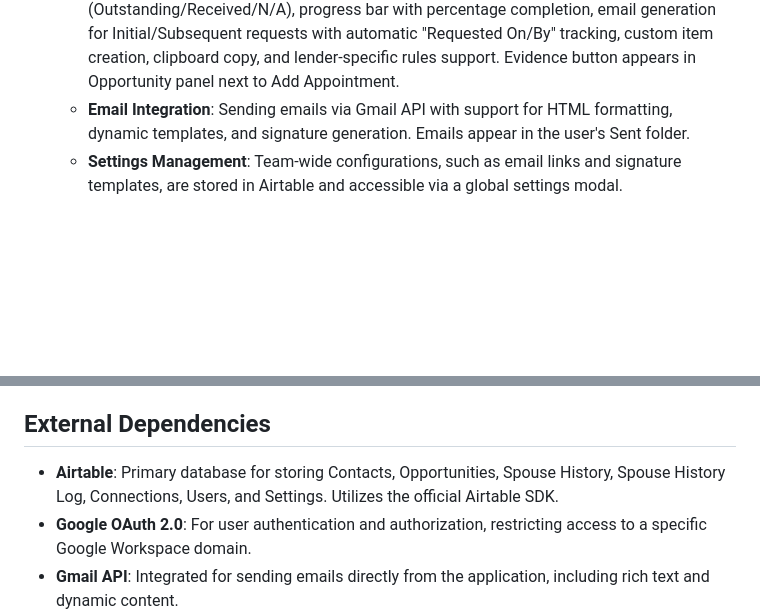
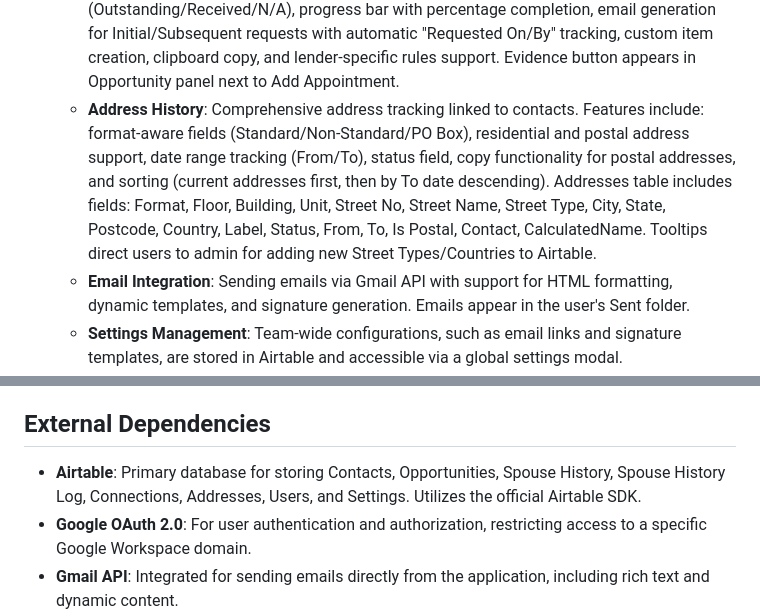
Before and after one commit to admin-ops-stellaris/integrity, a Markdown page: replit.md, 2 parts joined by grey strips. Rendered like a GitHub page; blank space fills up the shorter version.

Commit message:
Add address history feature with new contact management capabilities
Add Address History table to Airtable schema and document new feature in replit.md.

Replit-Commit-Author: Agent
Replit-Commit-Session-Id: 6297c433-a0a2-4e2f-9938-47a1902a4086
Replit-Commit-Checkpoint-Type: full_checkpoint
Replit-Commit-Event-Id: 67126511-266f-4925-9fdb-9710159b2551
Replit-Commit-Screenshot-Url: https://storage.googleapis.com/screenshot-production-us-central1/e541cba7-1d1d-4e75-aade-feed8a369865/6297c433-a0a2-4e2f-9938-47a1902a4086/rFnpAq6
Replit-Helium-Checkpoint-Created: true

```diff
--- a/replit.md
+++ b/replit.md
@@ -36,6 +36,7 @@ Integrity is built on a Node.js/Express backend, serving a static frontend.
     - **Opportunity Management**: Creation, updating, and deletion of opportunities with extensive fields, user tracking, and audit trails. Integration with Taco data for streamlined opportunity creation.
     - **Appointment Management**: Dedicated Appointments table linked to Opportunities. Full CRUD operations with fields: Appointment Time, Type (Office/Phone/Video), How Booked (Calendly/Email/Phone/Podium/Other), Phone Number, Video Meet URL, checkboxes for evidence/reminder needs, appointment status, and notes. Appointments section displays in the Opportunity panel with Add/Edit/Delete functionality.
     - **Evidence & Data Collection**: Full-screen modal system for managing loan application evidence requirements. Features include: 4 Airtable tables (Evidence Categories, Evidence Templates, Lender Evidence Rules, Evidence Items), category-based organization (Identification, Income, Assets, Liabilities, etc.), status tracking (Outstanding/Received/N/A), progress bar with percentage completion, email generation for Initial/Subsequent requests with automatic "Requested On/By" tracking, custom item creation, clipboard copy, and lender-specific rules support. Evidence button appears in Opportunity panel next to Add Appointment.
+    - **Address History**: Comprehensive address tracking linked to contacts. Features include: format-aware fields (Standard/Non-Standard/PO Box), residential and postal address support, date range tracking (From/To), status field, copy functionality for postal addresses, and sorting (current addresses first, then by To date descending). Addresses table includes fields: Format, Floor, Building, Unit, Street No, Street Name, Street Type, City, State, Postcode, Country, Label, Status, From, To, Is Postal, Contact, CalculatedName. Tooltips direct users to admin for adding new Street Types/Countries to Airtable.
     - **Email Integration**: Sending emails via Gmail API with support for HTML formatting, dynamic templates, and signature generation. Emails appear in the user's Sent folder.
     - **Settings Management**: Team-wide configurations, such as email links and signature templates, are stored in Airtable and accessible via a global settings modal.
 - **System Design Choices**:
@@ -44,7 +45,7 @@ Integrity is built on a Node.js/Express backend, serving a static frontend.
     - All core business logic and data interactions are channeled through `services/airtable.js` and `services/gmail.js` for modularity.
 
 ## External Dependencies
-- **Airtable**: Primary database for storing Contacts, Opportunities, Spouse History, Spouse History Log, Connections, Users, and Settings. Utilizes the official Airtable SDK.
+- **Airtable**: Primary database for storing Contacts, Opportunities, Spouse History, Spouse History Log, Connections, Addresses, Users, and Settings. Utilizes the official Airtable SDK.
 - **Google OAuth 2.0**: For user authentication and authorization, restricting access to a specific Google Workspace domain.
 - **Gmail API**: Integrated for sending emails directly from the application, including rich text and dynamic content.
 - **Quill.js**: WYSIWYG editor used for rich text email composition.
```
